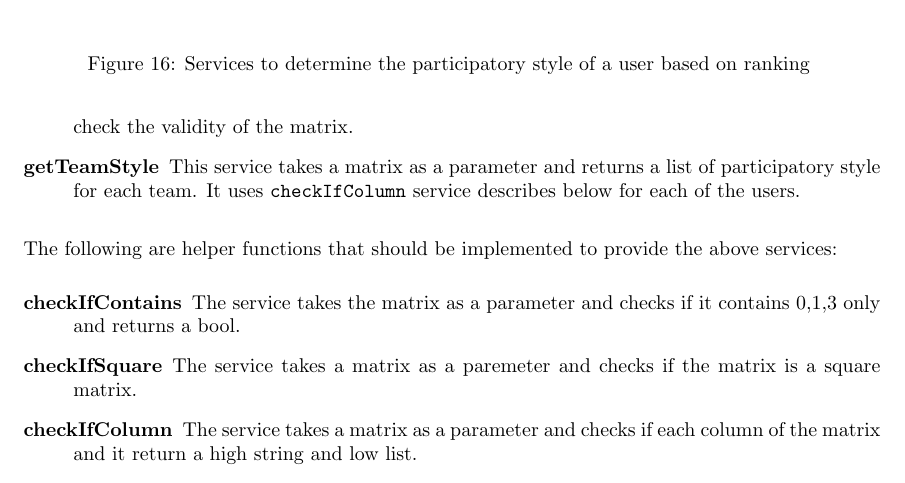
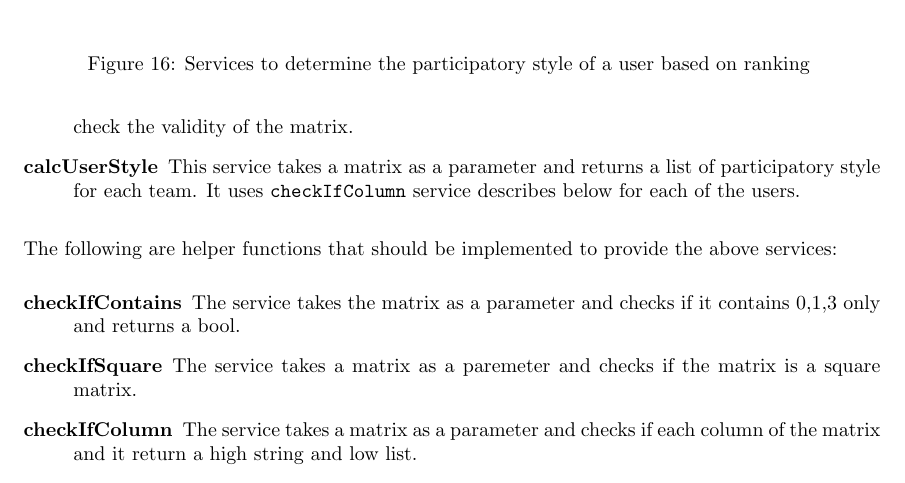
Before and after one commit to kmmasimula/MARS, a LaTeX document (Documentation/masterSpecification_doc.tex, which reads Documentation/applicationRequirementsAndDesign/analysis/participation/rankAnalysis/functionalRequirements/functionalRequirements.tex): part of page 13 of 22, cut so that both start at the same text. Compiled offline with pdfLaTeX.

Commit message:
Update participatory style functional requirements services

```diff
--- a/Documentation/applicationRequirementsAndDesign/analysis/participation/rankAnalysis/functionalRequirements/functionalRequirements.tex
+++ b/Documentation/applicationRequirementsAndDesign/analysis/participation/rankAnalysis/functionalRequirements/functionalRequirements.tex
@@ -17,7 +17,7 @@ Figure \ref{fig:rank_functionalRequirements} shows the lower level services requ
 
 
 
-\item[getTeamStyle] This service takes a matrix as a parameter and returns a list of participatory style for each team. It uses \texttt{checkIfColumn} service describes below for each of the users.
+\item[calcUserStyle] This service takes a matrix as a parameter and returns a list of participatory style for each team. It uses \texttt{checkIfColumn} service describes below for each of the users.
 
 
 
```
Also changed, not shown: Documentation/applicationRequirementsAndDesign/analysis/participation/rankAnalysis/functionalRequirements/rank_functionalRequirements.png, 1 other file.
